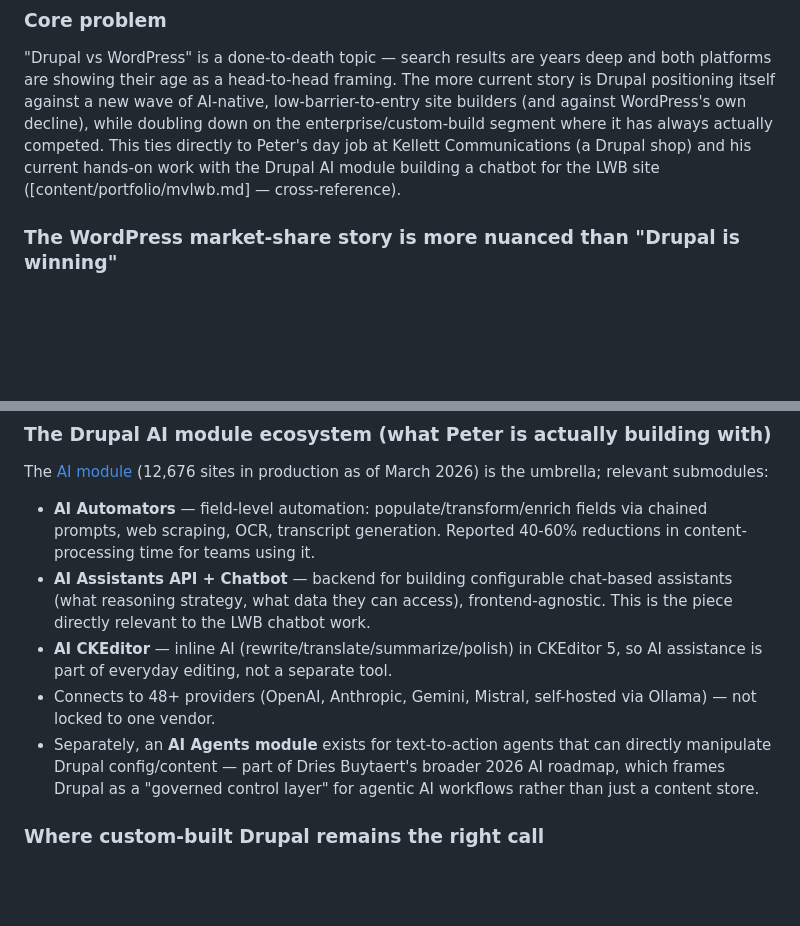
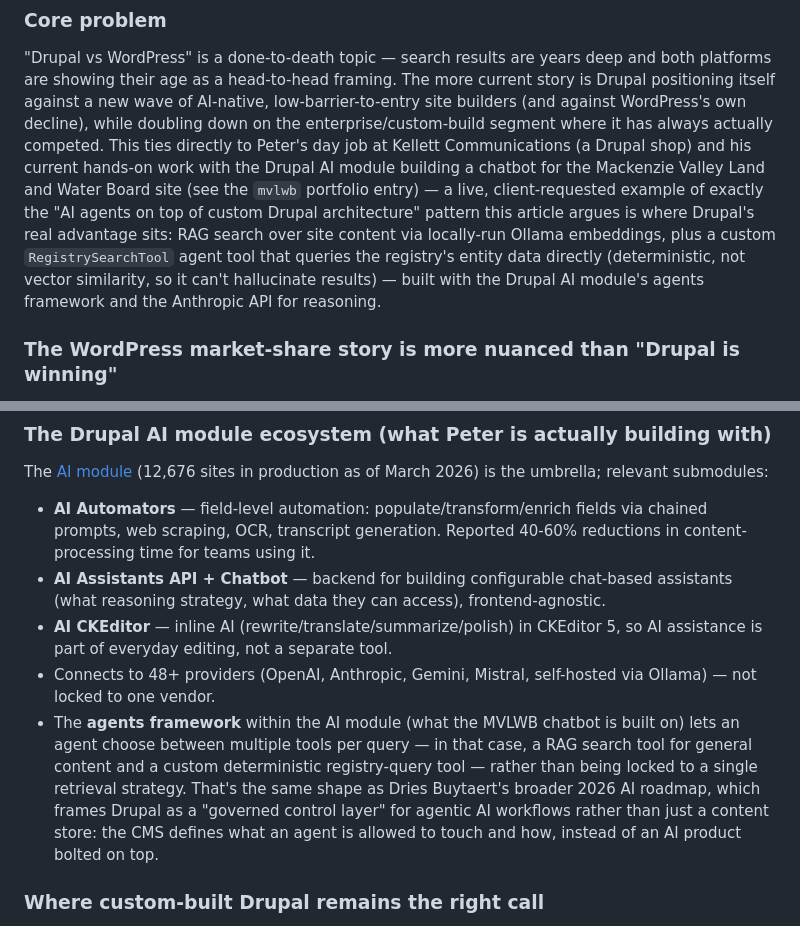
Before and after one commit to theteknocat/peter-portfolio-2.0, a Markdown page: docs/article-ideas.md, 2 parts joined by grey strips. Drawn GitHub-style; blank space fills up the shorter version.

Commit message:
docs: additional details for the Drupal article

```diff
--- a/docs/article-ideas.md
+++ b/docs/article-ideas.md
@@ -135,8 +135,15 @@ AI-native, low-barrier-to-entry site builders (and against WordPress's own
 decline), while doubling down on the enterprise/custom-build segment where
 it has always actually competed. This ties directly to Peter's day job at
 Kellett Communications (a Drupal shop) and his current hands-on work with
-the Drupal AI module building a chatbot for the LWB site
-([content/portfolio/mvlwb.md] — cross-reference).
+the Drupal AI module building a chatbot for the Mackenzie Valley Land and
+Water Board site (see the `mvlwb` portfolio entry) — a live,
+client-requested example of exactly the "AI agents on top of custom Drupal
+architecture" pattern this article argues is where Drupal's real advantage
+sits: RAG search over site content via locally-run Ollama embeddings, plus
+a custom `RegistrySearchTool` agent tool that queries the registry's entity
+data directly (deterministic, not vector similarity, so it can't
+hallucinate results) — built with the Drupal AI module's agents framework
+and the Anthropic API for reasoning.
 
 ### The WordPress market-share story is more nuanced than "Drupal is winning"
 
@@ -188,17 +195,20 @@ production as of March 2026) is the umbrella; relevant submodules:
   Reported 40-60% reductions in content-processing time for teams using it.
 - **AI Assistants API + Chatbot** — backend for building configurable
   chat-based assistants (what reasoning strategy, what data they can access),
-  frontend-agnostic. This is the piece directly relevant to the LWB chatbot
-  work.
+  frontend-agnostic.
 - **AI CKEditor** — inline AI (rewrite/translate/summarize/polish) in
   CKEditor 5, so AI assistance is part of everyday editing, not a separate
   tool.
 - Connects to 48+ providers (OpenAI, Anthropic, Gemini, Mistral, self-hosted
   via Ollama) — not locked to one vendor.
-- Separately, an **AI Agents module** exists for text-to-action agents that
-  can directly manipulate Drupal config/content — part of Dries Buytaert's
-  broader 2026 AI roadmap, which frames Drupal as a "governed control layer"
-  for agentic AI workflows rather than just a content store.
+- The **agents framework** within the AI module (what the MVLWB chatbot is
+  built on) lets an agent choose between multiple tools per query — in that
+  case, a RAG search tool for general content and a custom deterministic
+  registry-query tool — rather than being locked to a single retrieval
+  strategy. That's the same shape as Dries Buytaert's broader 2026 AI
+  roadmap, which frames Drupal as a "governed control layer" for agentic AI
+  workflows rather than just a content store: the CMS defines what an agent
+  is allowed to touch and how, instead of an AI product bolted on top.
 
 ### Where custom-built Drupal remains the right call
 
```
